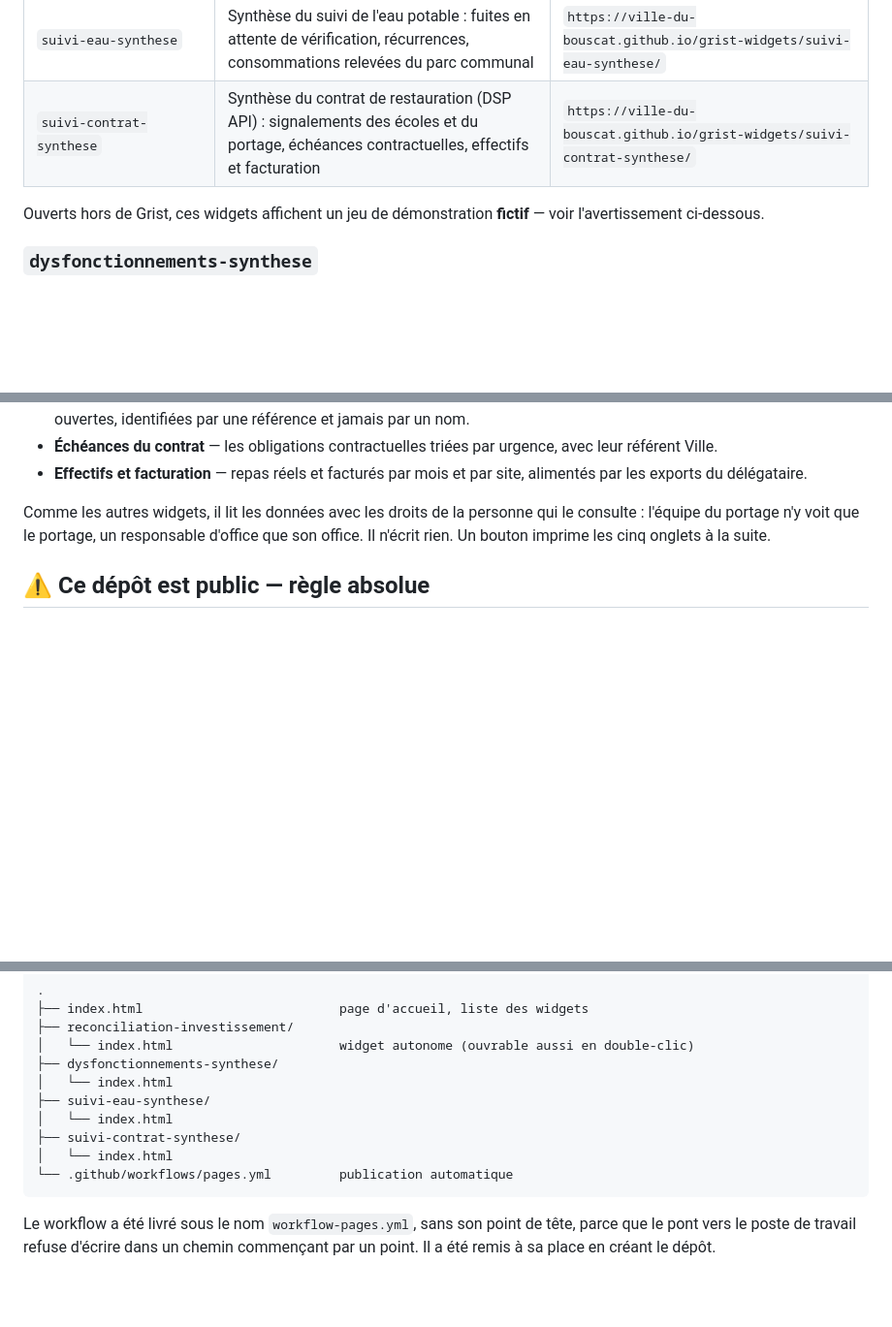
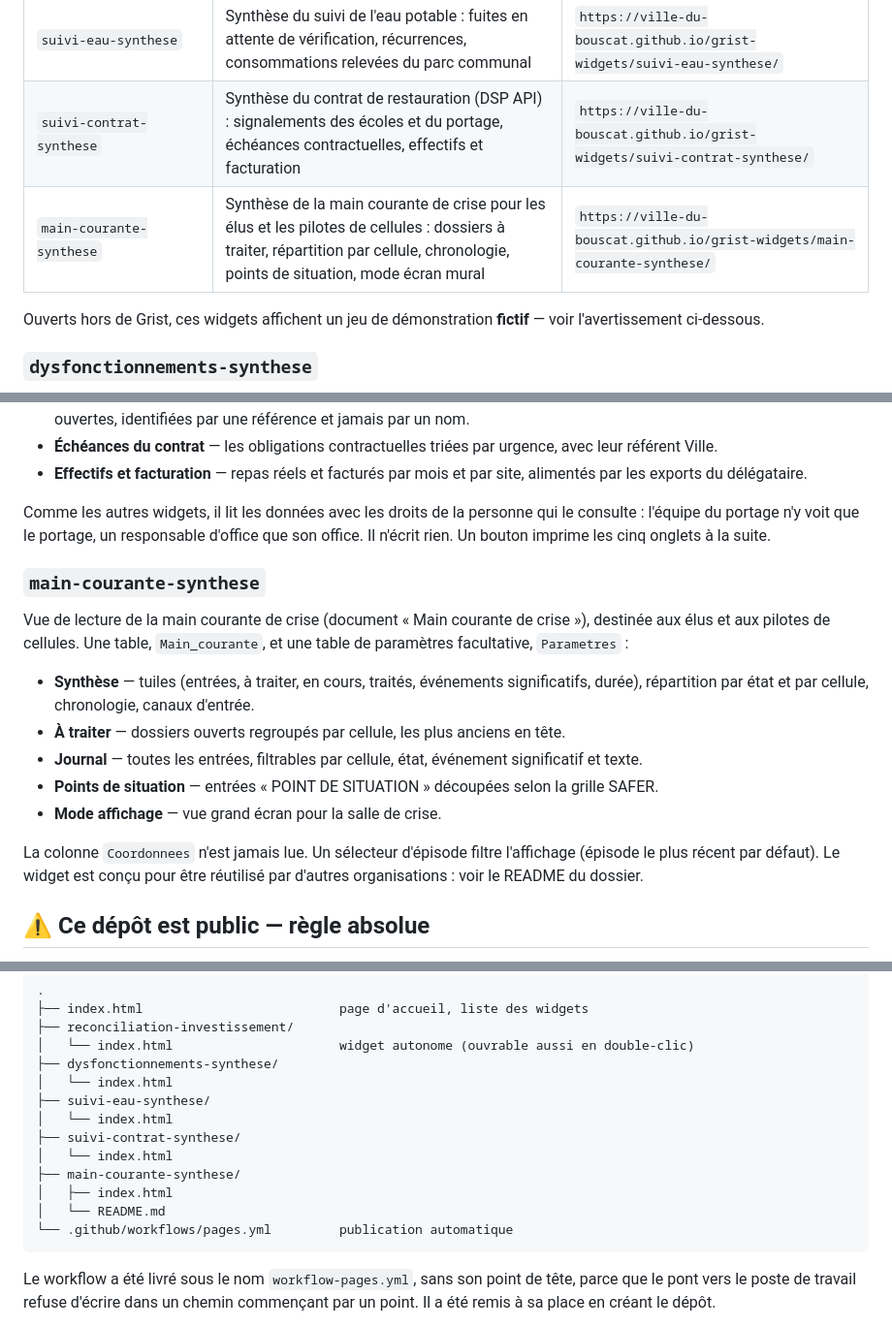
Before and after one commit to ville-du-bouscat/grist-widgets, a Markdown page: README.md, 3 parts joined by grey strips. Shown at 97% size. Drawn GitHub-style; blank space fills up the shorter version.

Commit message:
README : ajout du widget main-courante-synthese
Ligne dans le tableau des widgets, section descriptive et entree dans la structure du depot.

Co-Authored-By: Claude Opus 5.5 <noreply@anthropic.com>
Claude-Session: https://claude.ai/code/session_016Z84YY9P7WnyWNjBrUNozt

````diff
--- a/README.md
+++ b/README.md
@@ -11,6 +11,7 @@ comme **vues personnalisées** (« custom widgets »).
 | `dysfonctionnements-synthese` | Tableau de bord, liste de travail et synthèse de comité pour le suivi des dysfonctionnements de la restauration scolaire | `https://ville-du-bouscat.github.io/grist-widgets/dysfonctionnements-synthese/` |
 | `suivi-eau-synthese` | Synthèse du suivi de l'eau potable : fuites en attente de vérification, récurrences, consommations relevées du parc communal | `https://ville-du-bouscat.github.io/grist-widgets/suivi-eau-synthese/` |
 | `suivi-contrat-synthese` | Synthèse du contrat de restauration (DSP API) : signalements des écoles et du portage, échéances contractuelles, effectifs et facturation | `https://ville-du-bouscat.github.io/grist-widgets/suivi-contrat-synthese/` |
+| `main-courante-synthese` | Synthèse de la main courante de crise pour les élus et les pilotes de cellules : dossiers à traiter, répartition par cellule, chronologie, points de situation, mode écran mural | `https://ville-du-bouscat.github.io/grist-widgets/main-courante-synthese/` |
 
 Ouverts hors de Grist, ces widgets affichent un jeu de démonstration **fictif** — voir l'avertissement ci-dessous.
 
@@ -70,6 +71,18 @@ Vue de lecture du suivi du contrat de restauration municipale (DSP API Restaurat
 - **Effectifs et facturation** — repas réels et facturés par mois et par site, alimentés par les exports du délégataire.
 
 Comme les autres widgets, il lit les données avec les droits de la personne qui le consulte : l'équipe du portage n'y voit que le portage, un responsable d'office que son office. Il n'écrit rien. Un bouton imprime les cinq onglets à la suite.
+
+### `main-courante-synthese`
+
+Vue de lecture de la main courante de crise (document « Main courante de crise »), destinée aux élus et aux pilotes de cellules. Une table, `Main_courante`, et une table de paramètres facultative, `Parametres` :
+
+- **Synthèse** — tuiles (entrées, à traiter, en cours, traités, événements significatifs, durée), répartition par état et par cellule, chronologie, canaux d'entrée.
+- **À traiter** — dossiers ouverts regroupés par cellule, les plus anciens en tête.
+- **Journal** — toutes les entrées, filtrables par cellule, état, événement significatif et texte.
+- **Points de situation** — entrées « POINT DE SITUATION » découpées selon la grille SAFER.
+- **Mode affichage** — vue grand écran pour la salle de crise.
+
+La colonne `Coordonnees` n'est jamais lue. Un sélecteur d'épisode filtre l'affichage (épisode le plus récent par défaut). Le widget est conçu pour être réutilisé par d'autres organisations : voir le README du dossier.
 
 ## ⚠ Ce dépôt est public — règle absolue
 
@@ -165,6 +178,9 @@ possible. **Il n'écrit rien.**
 │   └── index.html
 ├── suivi-contrat-synthese/
 │   └── index.html
+├── main-courante-synthese/
+│   ├── index.html
+│   └── README.md
 └── .github/workflows/pages.yml         publication automatique
 ```
 
````
